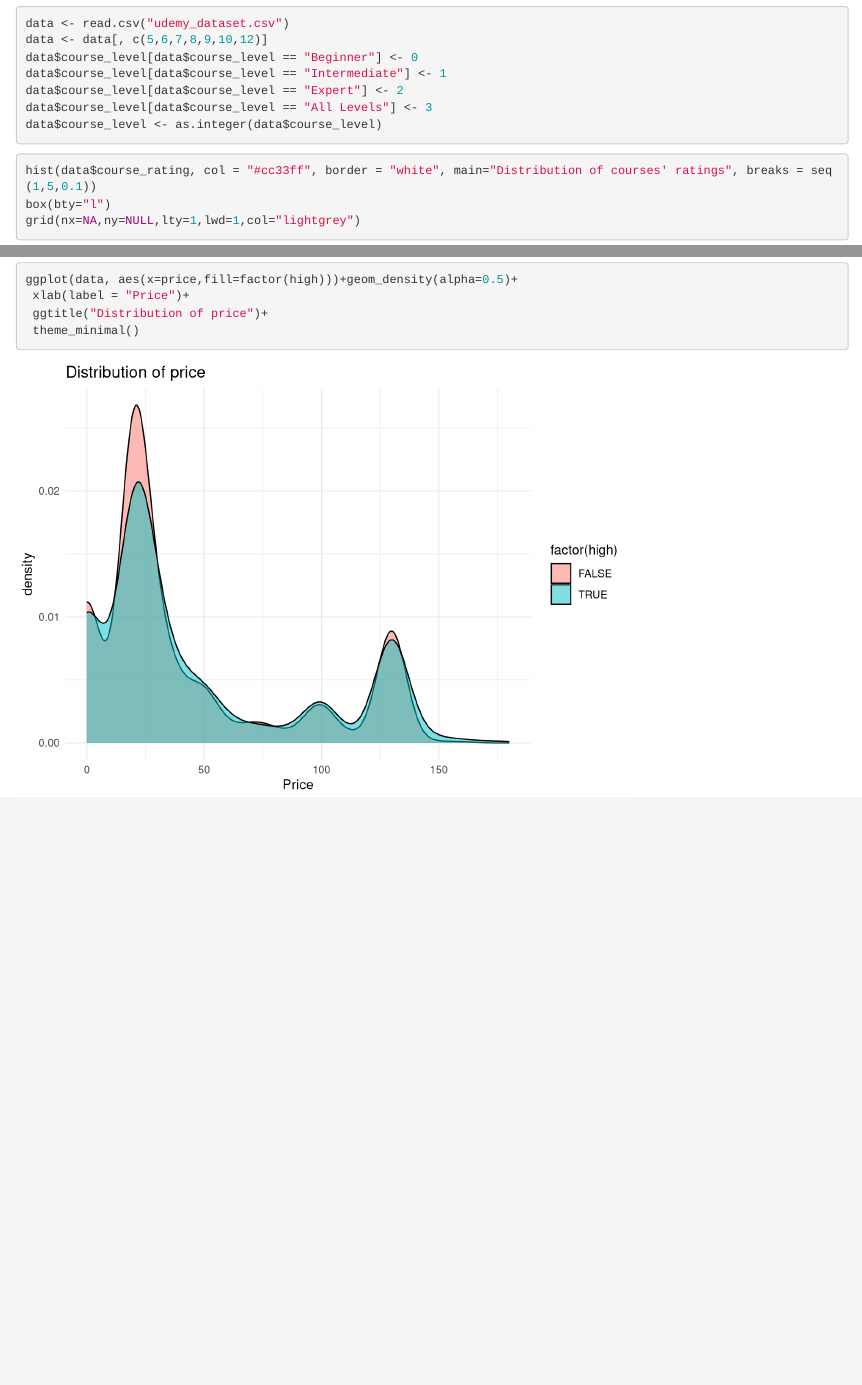
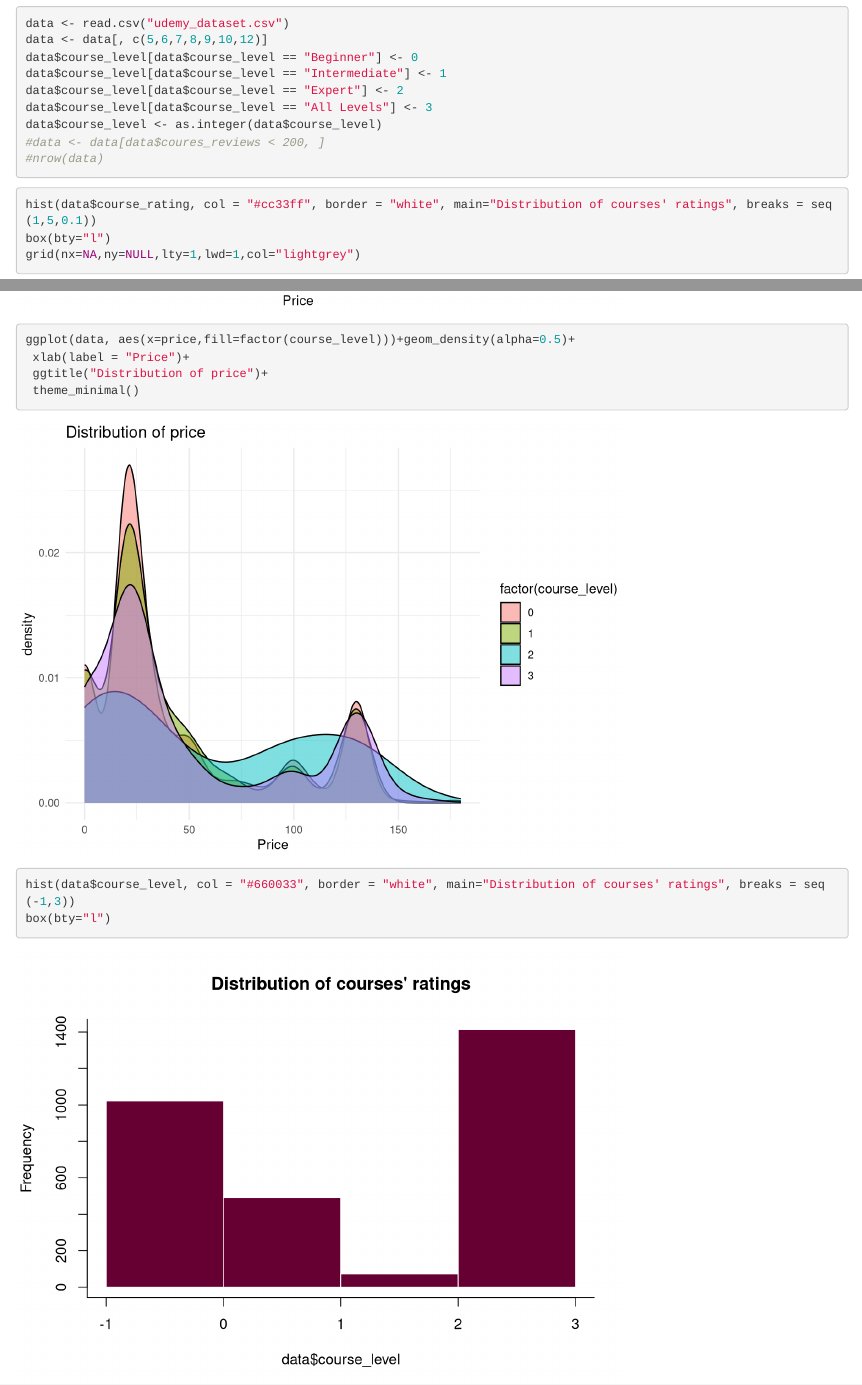
Before and after one commit to OlesiaOmelchuk/research_PS, an R Markdown document (research_project.Rmd): the page in a window 1100 px wide, from 630 px down, and a second part further down, joined at a grey line. Rendered offline with R 4.5, knitr and Pandoc, with nearby package versions.

Commit message:
small fixes

````diff
--- a/research_project.Rmd
+++ b/research_project.Rmd
@@ -19,6 +19,8 @@
 data$course_level[data$course_level == "Expert"] <- 2
 data$course_level[data$course_level == "All Levels"] <- 3
 data$course_level <- as.integer(data$course_level)
+#data <- data[data$coures_reviews < 200, ]
+#nrow(data)
 ```
 
 ```{r}
@@ -28,7 +30,7 @@
 ```
 
 ```{r}
-data$high <- data$course_rating > 4
+data$high <- data$course_rating >= 4
 summary(data)
 ```
 
@@ -38,3 +40,15 @@
  ggtitle("Distribution of price")+
  theme_minimal()
 ```
+
+```{r}
+ggplot(data, aes(x=price,fill=factor(course_level)))+geom_density(alpha=0.5)+
+ xlab(label = "Price")+
+ ggtitle("Distribution of price")+
+ theme_minimal()
+```
+
+```{r}
+hist(data$course_level, col = "#660033", border = "white", main="Distribution of courses' ratings", breaks = seq(-1,3))
+box(bty="l")
+```
````
